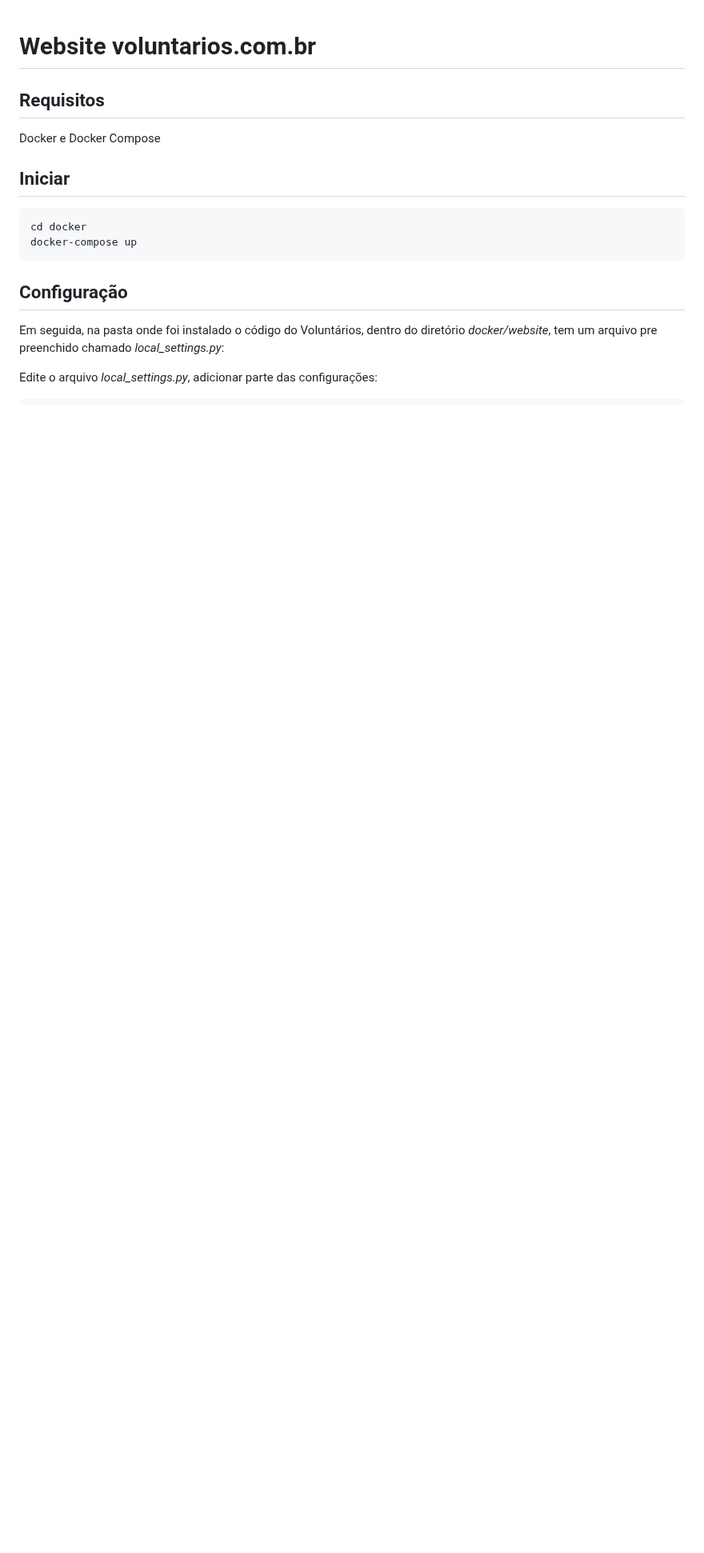
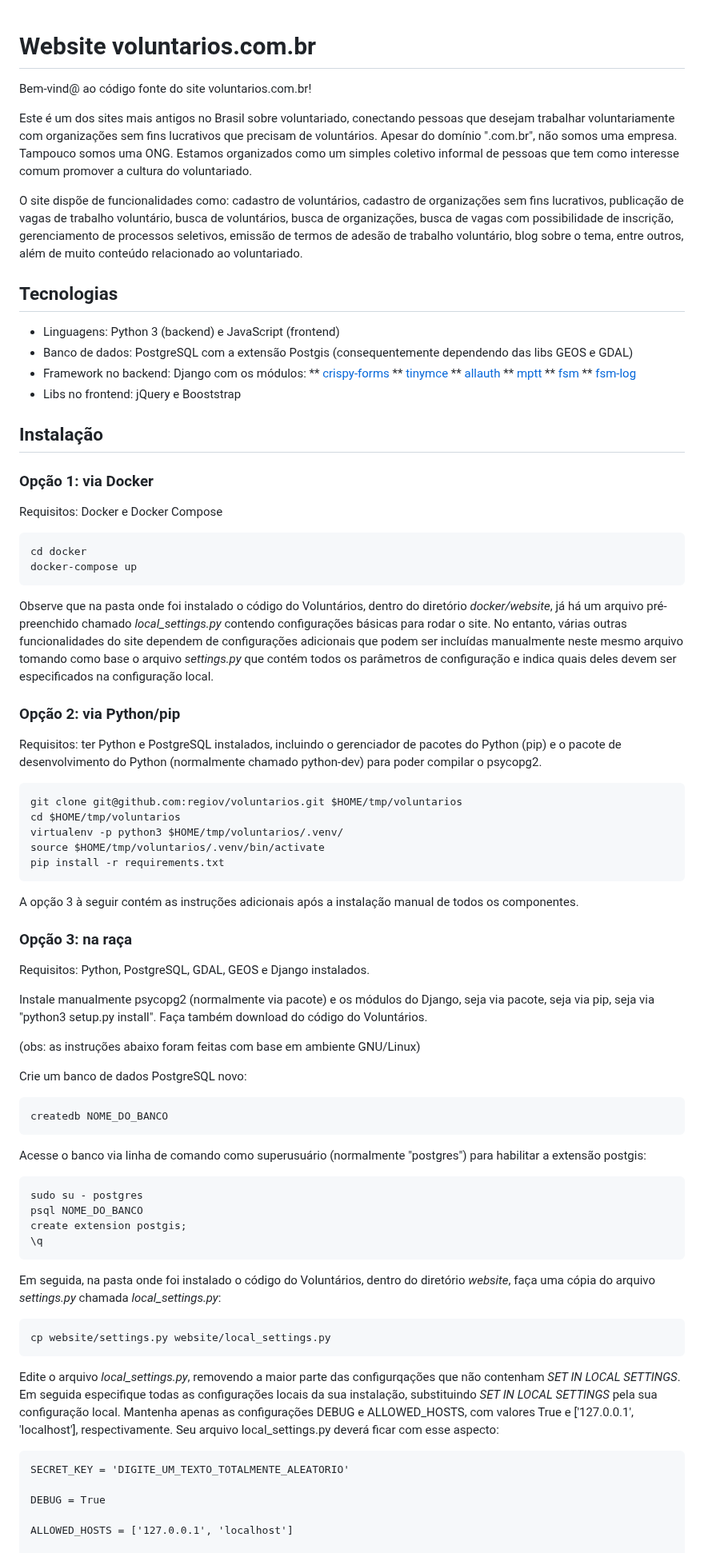
Before and after one commit to regiov/voluntarios, a Markdown page: README.md, the part around one of its changes. Shown at 80% size. Drawn GitHub-style; blank space fills up the shorter version.

Commit message:
Versão revisada do readme

````diff
--- a/README.md
+++ b/README.md
@@ -1,22 +1,88 @@
 # Website voluntarios.com.br
 
-## Requisitos
+Bem-vind@ ao código fonte do site voluntarios.com.br!
 
-Docker e Docker Compose
+Este é um dos sites mais antigos no Brasil sobre voluntariado, conectando pessoas que desejam trabalhar voluntariamente com organizações sem fins lucrativos que precisam de voluntários. Apesar do domínio ".com.br", não somos uma empresa. Tampouco somos uma ONG. Estamos organizados como um simples coletivo informal de pessoas que tem como interesse comum promover a cultura do voluntariado.
 
-## Iniciar
+O site dispõe de funcionalidades como: cadastro de voluntários, cadastro de organizações sem fins lucrativos, publicação de vagas de trabalho voluntário, busca de voluntários, busca de organizações, busca de vagas com possibilidade de inscrição, gerenciamento de processos seletivos, emissão de termos de adesão de trabalho voluntário, blog sobre o tema, entre outros, além de muito conteúdo relacionado ao voluntariado.
+
+## Tecnologias
+
+* Linguagens: Python 3 (backend) e JavaScript (frontend)
+* Banco de dados: PostgreSQL com a extensão Postgis (consequentemente dependendo das libs GEOS e GDAL)
+* Framework no backend: Django com os módulos:
+** [crispy-forms](https://django-crispy-forms.readthedocs.io/en/latest/index.html)
+** [tinymce](https://github.com/jazzband/django-tinymce/releases)
+** [allauth](https://github.com/pennersr/django-allauth/tags)
+** [mptt](https://github.com/django-mptt/django-mptt/tags)
+** [fsm](https://github.com/viewflow/django-fsm)
+** [fsm-log](https://github.com/gizmag/django-fsm-log)
+* Libs no frontend: jQuery e Booststrap
+
+## Instalação
+
+### Opção 1: via Docker
+
+Requisitos: Docker e Docker Compose
 
 ```
 cd docker
 docker-compose up
 ```
 
-## Configuração
+Observe que na pasta onde foi instalado o código do Voluntários, dentro do diretório *docker/website*, já há um arquivo pré-preenchido chamado *local_settings.py* contendo configurações básicas para rodar o site. No entanto, várias outras funcionalidades do site dependem de configurações adicionais que podem ser incluídas manualmente neste mesmo arquivo tomando como base o arquivo *settings.py* que contém todos os parâmetros de configuração e indica quais deles devem ser especificados na configuração local.
 
-Em seguida, na pasta onde foi instalado o código do Voluntários, dentro do diretório *docker/website*, tem um arquivo pre preenchido chamado *local_settings.py*:
+### Opção 2: via Python/pip
 
-Edite o arquivo *local_settings.py*, adicionar parte das configurações:
+Requisitos: ter Python e PostgreSQL instalados, incluindo o gerenciador de pacotes do Python (pip) e o pacote de desenvolvimento do Python (normalmente chamado python-dev) para poder compilar o psycopg2.
 
 ```
+git clone git@github.com:regiov/voluntarios.git $HOME/tmp/voluntarios
+cd $HOME/tmp/voluntarios
+virtualenv -p python3 $HOME/tmp/voluntarios/.venv/
+source $HOME/tmp/voluntarios/.venv/bin/activate
+pip install -r requirements.txt
+```
+
+A opção 3 à seguir contém as instruções adicionais após a instalação manual de todos os componentes.
+
+### Opção 3: na raça
+
+Requisitos: Python, PostgreSQL, GDAL, GEOS e Django instalados.
+
+Instale manualmente psycopg2 (normalmente via pacote) e os módulos do Django, seja via pacote, seja via pip, seja via "python3 setup.py install". Faça também download do código do Voluntários.
+
+(obs: as instruções abaixo foram feitas com base em ambiente GNU/Linux)
+
+Crie um banco de dados PostgreSQL novo:
+
+```
+createdb NOME_DO_BANCO
+```
+
+Acesse o banco via linha de comando como superusuário (normalmente "postgres") para habilitar a extensão postgis:
+
+```
+sudo su - postgres
+psql NOME_DO_BANCO
+create extension postgis;
+\q
+```
+
+Em seguida, na pasta onde foi instalado o código do Voluntários, dentro do diretório *website*, faça uma cópia do arquivo *settings.py* chamada *local_settings.py*:
+
+```
+cp website/settings.py website/local_settings.py
+```
+
+Edite o arquivo *local_settings.py*, removendo a maior parte das configurqações que não contenham *SET IN LOCAL SETTINGS*. Em seguida especifique todas as configurações locais da sua instalação, substituindo *SET IN LOCAL SETTINGS* pela sua configuração local. Mantenha apenas as configurações DEBUG e ALLOWED_HOSTS, com valores True e ['127.0.0.1', 'localhost'], respectivamente. Seu arquivo local_settings.py deverá ficar com esse aspecto:
+
+```
+SECRET_KEY = 'DIGITE_UM_TEXTO_TOTALMENTE_ALEATORIO'
+
+DEBUG = True
+
+ALLOWED_HOSTS = ['127.0.0.1', 'localhost']
+
 # Você pode deixar para especificar as configurações de e-mail
 # quando for de fato precisar das funcionalidades de envio de e-mail
````
Also changed, not shown: other parts of README.md (+75 -7 lines).
